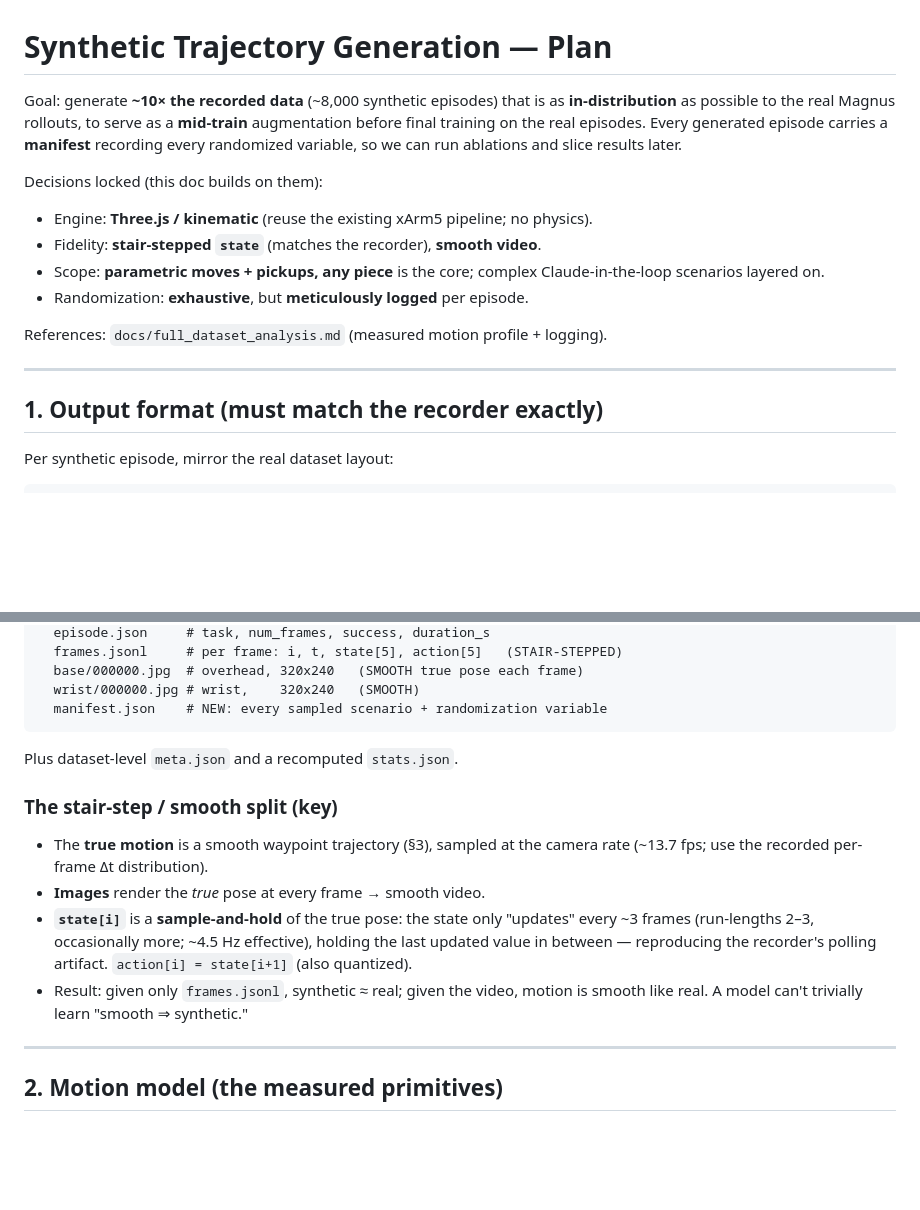
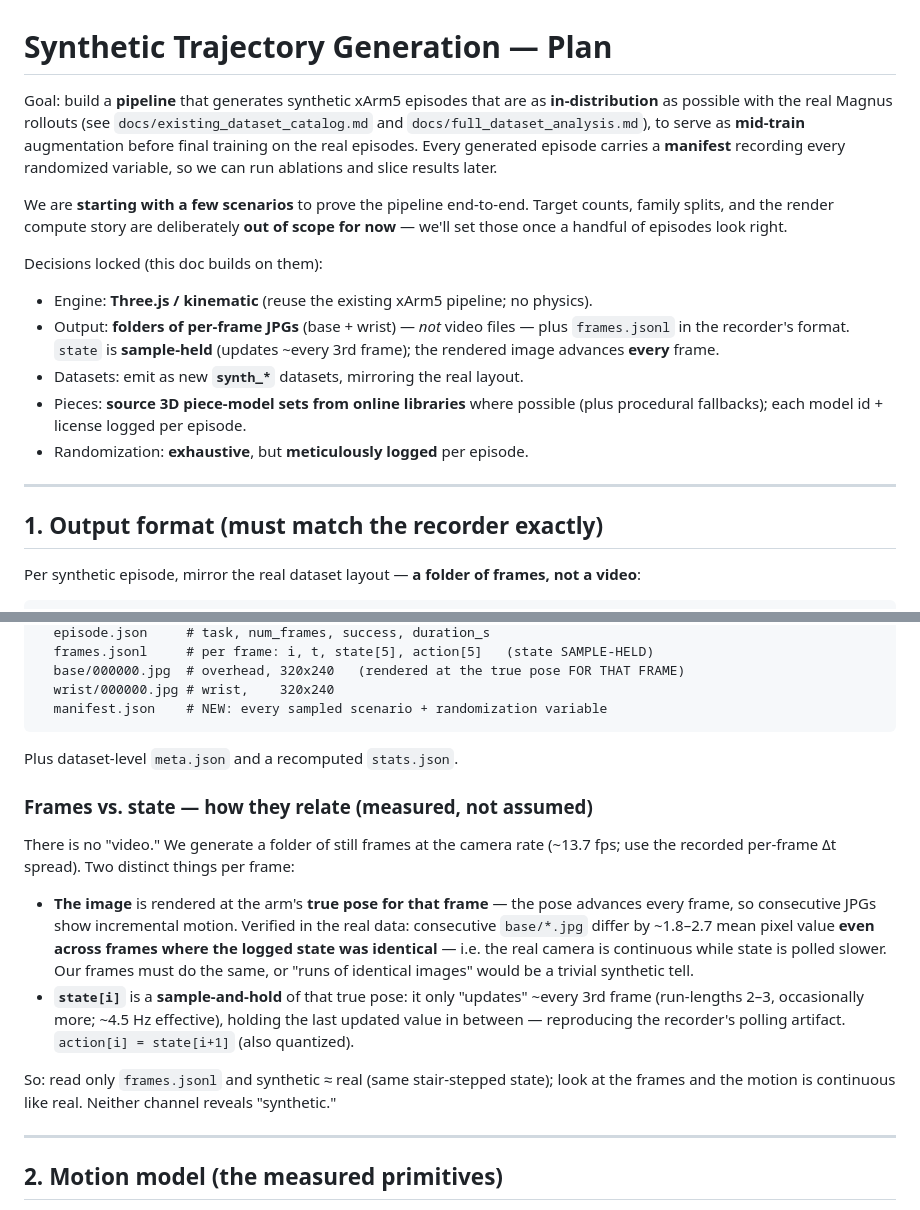
Before and after one commit to aniemerg/chess-robot-sim, a Markdown page: docs/synthetic_data_plan.md, 2 parts joined by grey strips. GitHub-like rendering; blank space fills up the shorter version.

````diff
--- a/docs/synthetic_data_plan.md
+++ b/docs/synthetic_data_plan.md
@@ -1,23 +1,30 @@
 # Synthetic Trajectory Generation — Plan
 
-Goal: generate **~10× the recorded data** (~8,000 synthetic episodes) that is as
-**in-distribution** as possible to the real Magnus rollouts, to serve as a
-**mid-train** augmentation before final training on the real episodes. Every
+Goal: build a **pipeline** that generates synthetic xArm5 episodes that are as
+**in-distribution** as possible with the real Magnus rollouts (see
+`docs/existing_dataset_catalog.md` and `docs/full_dataset_analysis.md`), to serve
+as **mid-train** augmentation before final training on the real episodes. Every
 generated episode carries a **manifest** recording every randomized variable, so
 we can run ablations and slice results later.
 
+We are **starting with a few scenarios** to prove the pipeline end-to-end. Target
+counts, family splits, and the render compute story are deliberately **out of
+scope for now** — we'll set those once a handful of episodes look right.
+
 Decisions locked (this doc builds on them):
 - Engine: **Three.js / kinematic** (reuse the existing xArm5 pipeline; no physics).
-- Fidelity: **stair-stepped `state`** (matches the recorder), **smooth video**.
-- Scope: **parametric moves + pickups, any piece** is the core; complex
-  Claude-in-the-loop scenarios layered on.
+- Output: **folders of per-frame JPGs** (base + wrist) — *not* video files —
+  plus `frames.jsonl` in the recorder's format. `state` is **sample-held**
+  (updates ~every 3rd frame); the rendered image advances **every** frame.
+- Datasets: emit as new **`synth_*`** datasets, mirroring the real layout.
+- Pieces: **source 3D piece-model sets from online libraries** where possible
+  (plus procedural fallbacks); each model id + license logged per episode.
 - Randomization: **exhaustive**, but **meticulously logged** per episode.
-
-References: `docs/full_dataset_analysis.md` (measured motion profile + logging).
 
 ---
 
 ## 1. Output format (must match the recorder exactly)
 
-Per synthetic episode, mirror the real dataset layout:
+Per synthetic episode, mirror the real dataset layout — **a folder of frames, not
+a video**:
 ```
@@ -25,21 +32,29 @@ Per synthetic episode, mirror the real dataset layout:
   episode.json     # task, num_frames, success, duration_s
-  frames.jsonl     # per frame: i, t, state[5], action[5]   (STAIR-STEPPED)
-  base/000000.jpg  # overhead, 320x240   (SMOOTH true pose each frame)
-  wrist/000000.jpg # wrist,    320x240   (SMOOTH)
+  frames.jsonl     # per frame: i, t, state[5], action[5]   (state SAMPLE-HELD)
+  base/000000.jpg  # overhead, 320x240   (rendered at the true pose FOR THAT FRAME)
+  wrist/000000.jpg # wrist,    320x240
   manifest.json    # NEW: every sampled scenario + randomization variable
 ```
 Plus dataset-level `meta.json` and a recomputed `stats.json`.
 
-### The stair-step / smooth split (key)
-- The **true motion** is a smooth waypoint trajectory (§3), sampled at the camera
-  rate (~13.7 fps; use the recorded per-frame Δt distribution).
-- **Images** render the *true* pose at every frame → smooth video.
-- **`state[i]`** is a **sample-and-hold** of the true pose: the state only
-  "updates" every ~3 frames (run-lengths 2–3, occasionally more; ~4.5 Hz
-  effective), holding the last updated value in between — reproducing the
-  recorder's polling artifact. `action[i] = state[i+1]` (also quantized).
-- Result: given only `frames.jsonl`, synthetic ≈ real; given the video, motion
-  is smooth like real. A model can't trivially learn "smooth ⇒ synthetic."
+### Frames vs. state — how they relate (measured, not assumed)
+There is no "video." We generate a folder of still frames at the camera rate
+(~13.7 fps; use the recorded per-frame Δt spread). Two distinct things per frame:
+
+- **The image** is rendered at the arm's **true pose for that frame** — the pose
+  advances every frame, so consecutive JPGs show incremental motion. Verified in
+  the real data: consecutive `base/*.jpg` differ by ~1.8–2.7 mean pixel value
+  **even across frames where the logged state was identical** — i.e. the real
+  camera is continuous while state is polled slower. Our frames must do the same,
+  or "runs of identical images" would be a trivial synthetic tell.
+- **`state[i]`** is a **sample-and-hold** of that true pose: it only "updates"
+  ~every 3rd frame (run-lengths 2–3, occasionally more; ~4.5 Hz effective),
+  holding the last updated value in between — reproducing the recorder's polling
+  artifact. `action[i] = state[i+1]` (also quantized).
+
+So: read only `frames.jsonl` and synthetic ≈ real (same stair-stepped state);
+look at the frames and the motion is continuous like real. Neither channel
+reveals "synthetic."
 
 ---
 
````
Also changed, not shown: other parts of docs/synthetic_data_plan.md (+61 -43 lines), docs/existing_dataset_catalog.md (+1 -1 lines).
